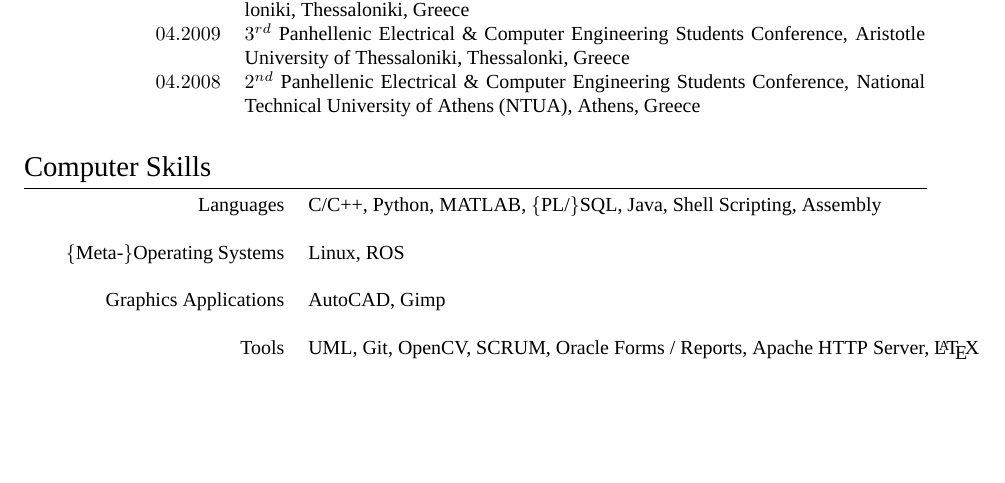
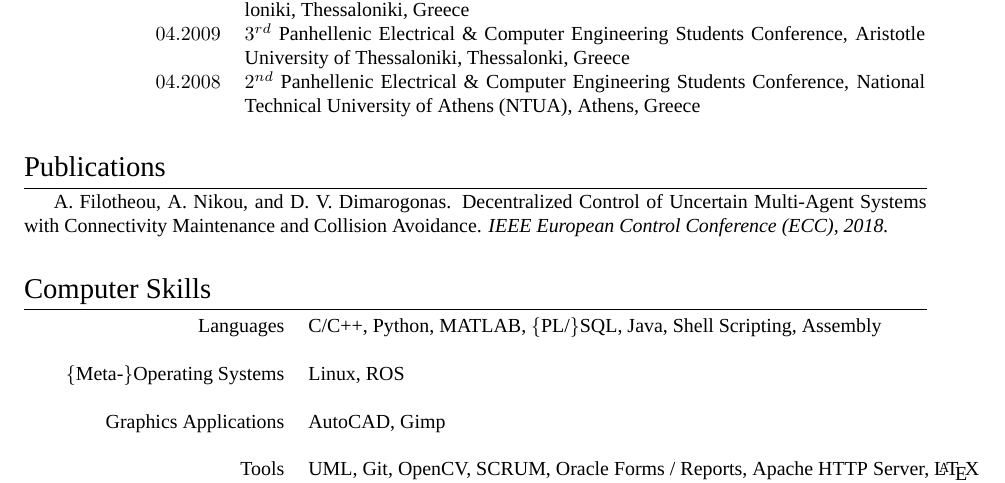
Before and after one commit to li9i/CV, a LaTeX CV (en/FULL/cv_alexandros_filotheou.tex): part of page 2 of 2, cut so that both start at the same text, the shorter picture padded with empty space. Compiled offline with XeLaTeX; a missing font is replaced by an installed copy or a similar font.

Commit message:
Adds ECC publication

```diff
--- a/en/FULL/cv_alexandros_filotheou.tex
+++ b/en/FULL/cv_alexandros_filotheou.tex
@@ -198,6 +198,14 @@ National Technical University of Athens (NTUA), Athens, Greece \\
 
 
 
+%----------------------------------------------------------------------------------------
+%	Publications
+%----------------------------------------------------------------------------------------
+\section{Publications}
+
+A. Filotheou, A. Nikou, and D. V. Dimarogonas. Decentralized Control of Uncertain
+Multi-Agent Systems with Connectivity Maintenance and Collision Avoidance.
+\textit{IEEE European Control Conference (ECC), 2018.}\\
 
 
 %----------------------------------------------------------------------------------------
```
Also changed, not shown: en/FULL/cv_alexandros_filotheou.pdf, en/cv_alexandros_filotheou.pdf (deleted), en/short/cv_alexandros_filotheou.pdf, 4 other files.
